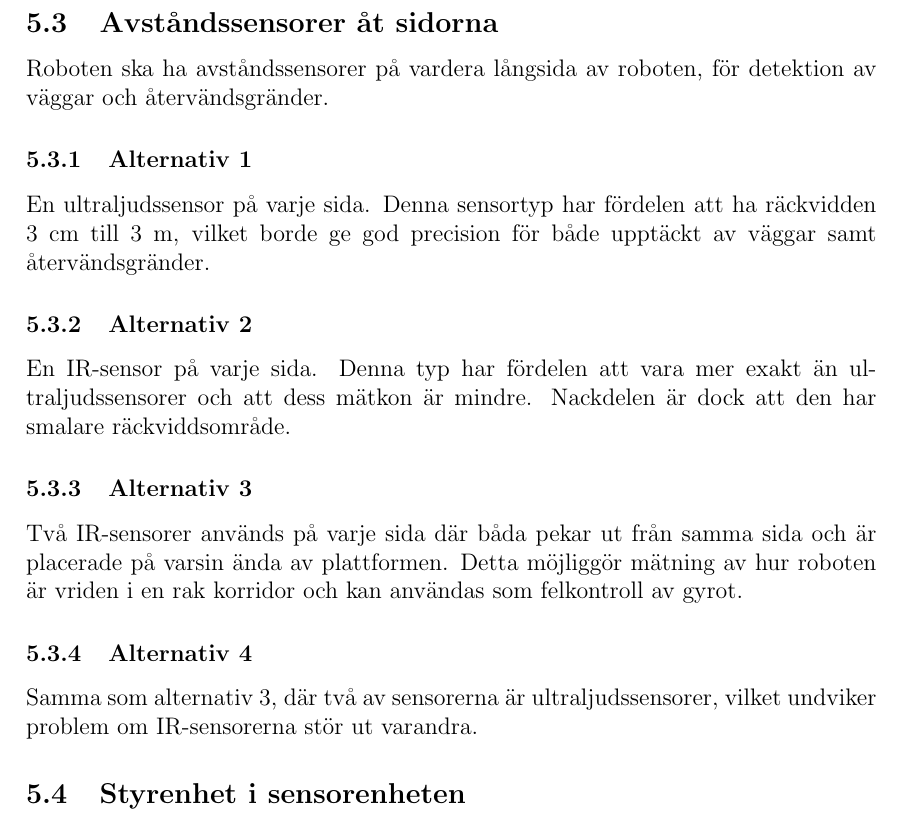
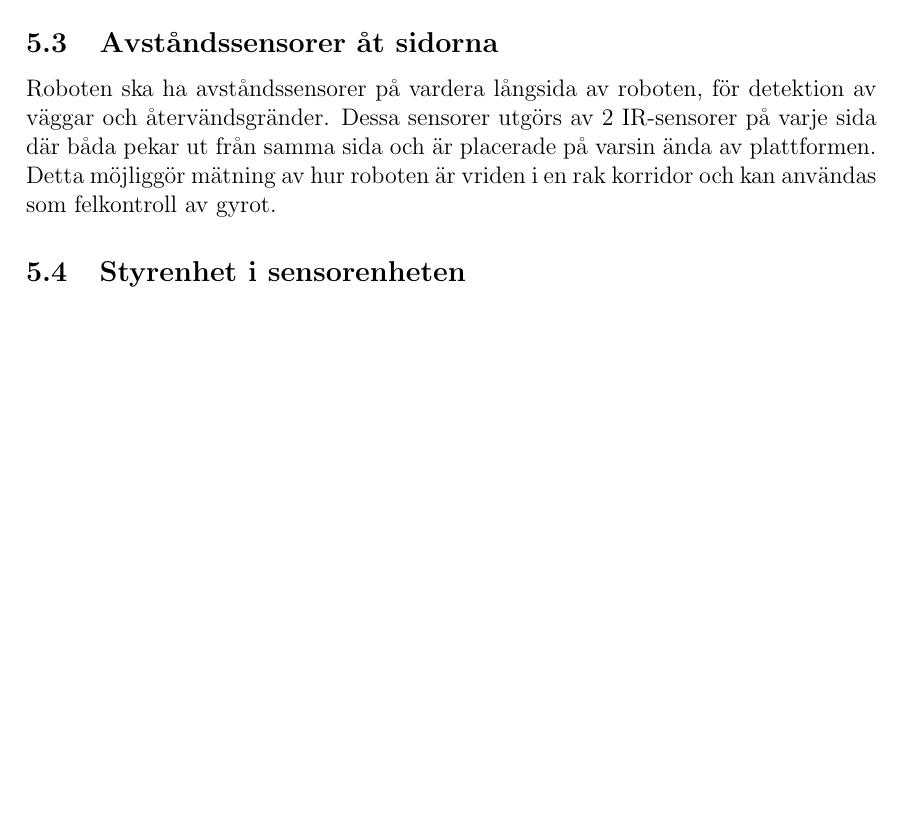
Before and after one commit to TheZoq2/LiTHe-Hex, a LaTeX document (documents/Designspecifikation/designspecifikation.tex): part of page 9 of 10, cut so that both start at the same text, the shorter picture padded with empty space. Compiled offline with pdfLaTeX.

Commit message:
Removed some options on sensors

```diff
--- a/documents/Designspecifikation/designspecifikation.tex
+++ b/documents/Designspecifikation/designspecifikation.tex
@@ -283,31 +283,11 @@
 
 	\subsection{Avståndssensorer åt sidorna}
 	Roboten ska ha avståndssensorer på vardera långsida av roboten, för
-	detektion av väggar och återvändsgränder.
-
-	\subsubsection{Alternativ 1}
-
-	En ultraljudssensor på varje sida. Denna sensortyp har fördelen att ha
-	räckvidden 3 cm till 3 m, vilket borde ge god precision för både upptäckt
-	av väggar samt återvändsgränder.
-
-	\subsubsection{Alternativ 2}
-
-	En IR-sensor på varje sida. Denna typ har fördelen att vara mer exakt
-	än ultraljudssensorer och att dess mätkon är mindre.
-	Nackdelen är dock att den har smalare räckviddsområde.
-
-	\subsubsection{Alternativ 3}
-
-	Två IR-sensorer används på varje sida där båda pekar ut från samma sida och
+	detektion av väggar och återvändsgränder. Dessa sensorer utgörs av 2
+    IR-sensorer på varje sida där båda pekar ut från samma sida och
 	är placerade på varsin ända av plattformen. Detta möjliggör mätning av hur
 	roboten är vriden i en rak korridor och kan användas som felkontroll av
 	gyrot.
-
-	\subsubsection{Alternativ 4}
-
-	Samma som alternativ 3, där två av sensorerna är ultraljudssensorer, vilket undviker
-	problem om IR-sensorerna stör ut varandra.
 
 	\subsection{Styrenhet i sensorenheten}
 
```
Also changed, not shown: documents/Designspecifikation/designspecifikation.tex (1 more changed lines).
